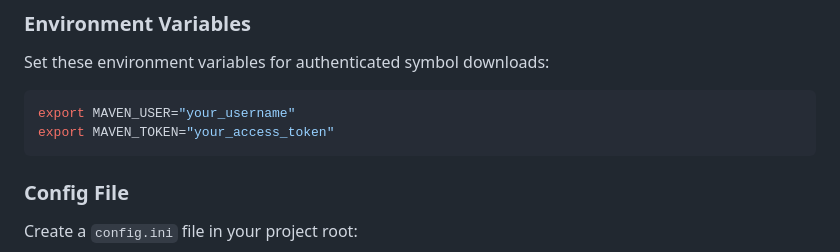
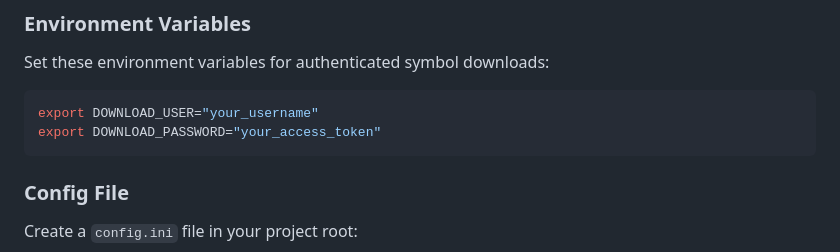
Before and after one commit to ShiBody/MacCrashAutoSymbolizer, a Markdown page: README.md, the part around the change. GitHub-like rendering.

Commit message:
V3.0.0 - readme

````diff
--- a/README.md
+++ b/README.md
@@ -176,8 +176,8 @@ class Arch(str, Enum):
 Set these environment variables for authenticated symbol downloads:
 
 ```bash
-export MAVEN_USER="your_username"
-export MAVEN_TOKEN="your_access_token"
+export DOWNLOAD_USER="your_username"
+export DOWNLOAD_PASSWORD="your_access_token"
 ```
 
 ### Config File
````
